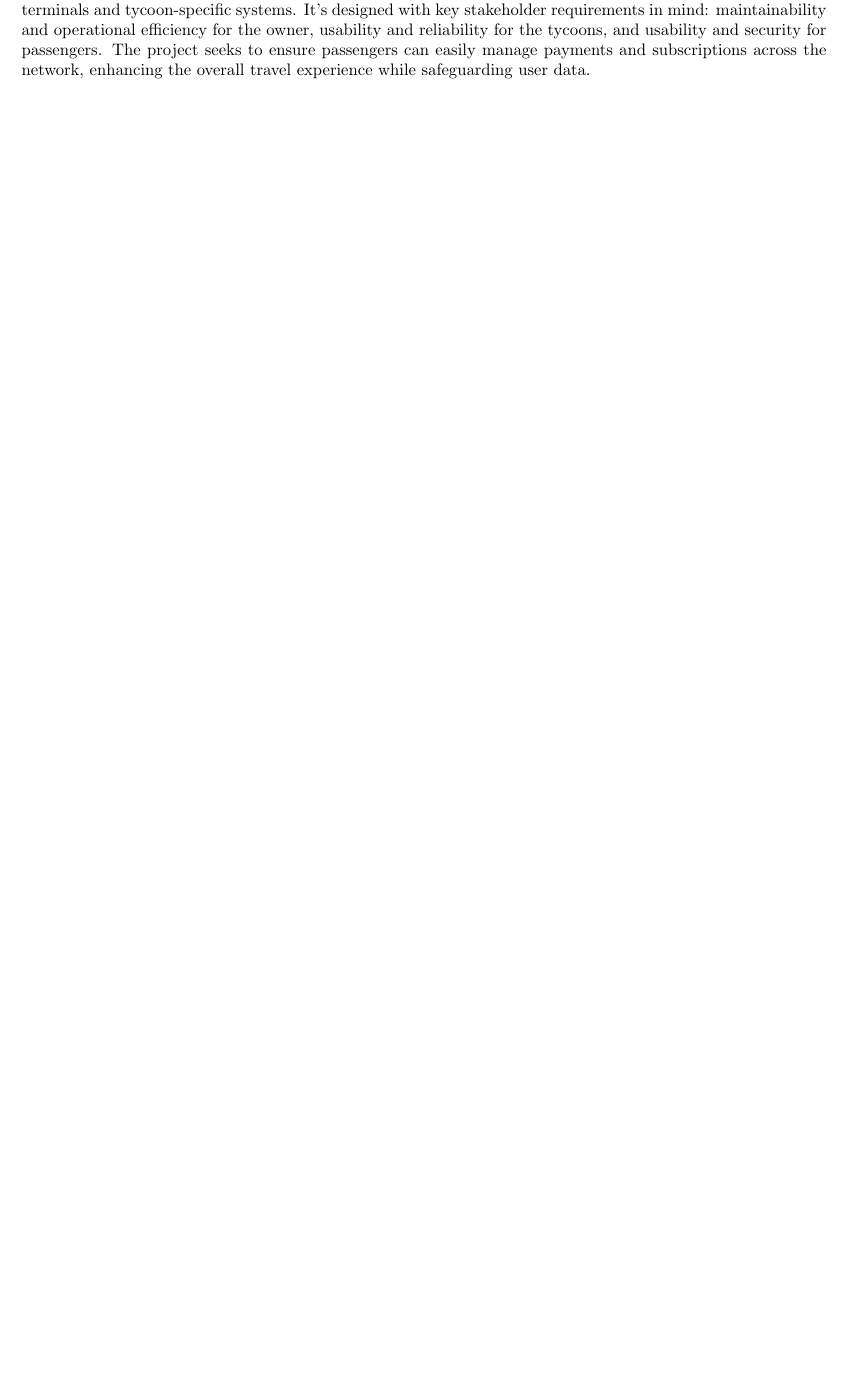
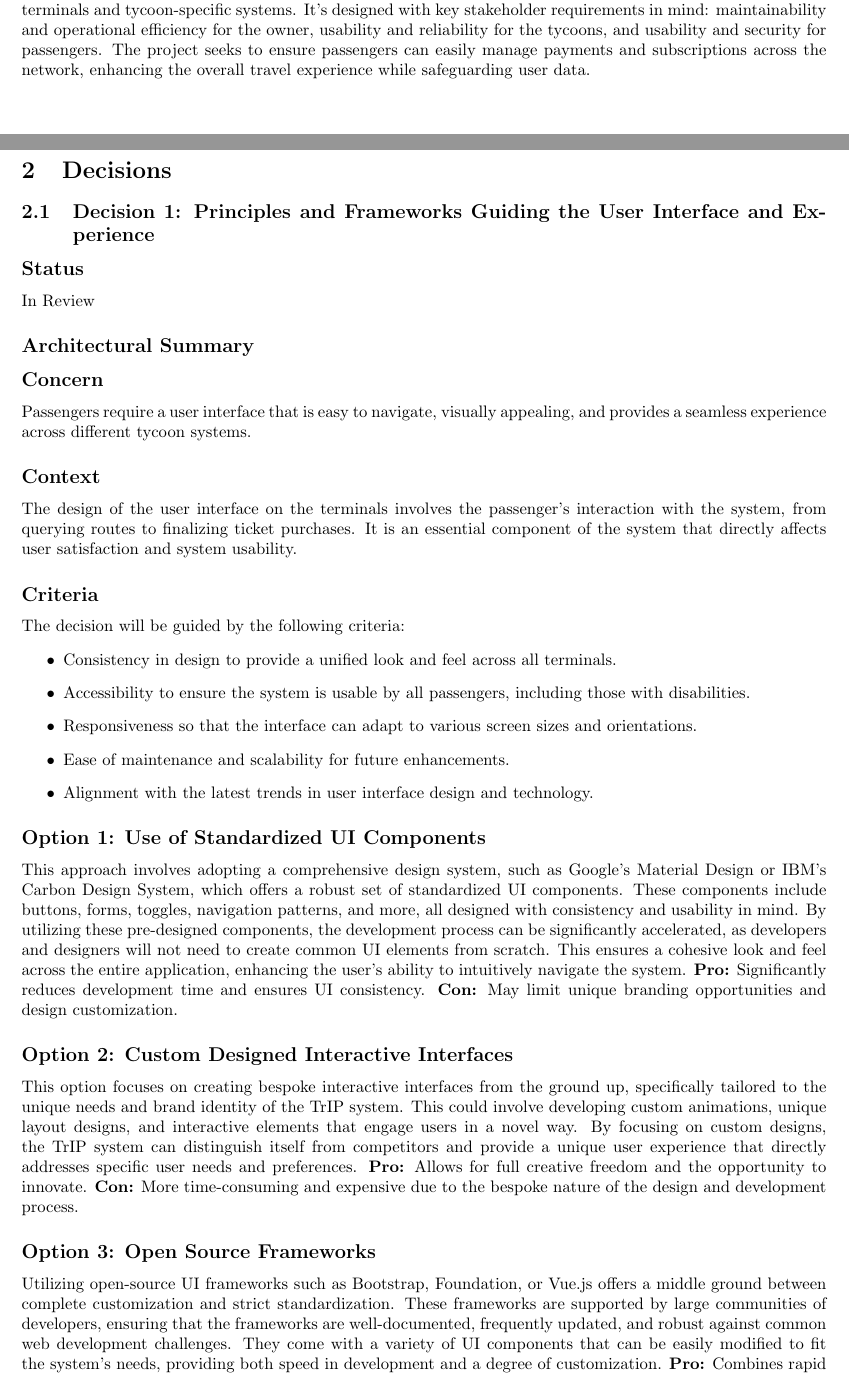
Before and after one commit to aleCombi/SoftwareArchitecture, a LaTeX document (project.tex, which reads decisions/decision1.tex): part of page 2 of 14 before the commit and two parts of pages 3 and 4 of 18 after it, the two joined at a grey line, cut so that both start at the same text, the shorter picture padded with empty space. Compiled offline with pdfLaTeX.

Commit message:
Added decision 1, 2. Updated project.tex

```diff
--- /dev/null
+++ b/decisions/decision1.tex
@@ -0,0 +1,40 @@
+\subsection{Decision 1: Principles and Frameworks Guiding the User Interface and Experience}
+
+\subsection*{Status}
+In Review
+
+\subsection*{Architectural Summary}
+% In the context of designing an intuitive and engaging user interface for the TrIP system terminals, we face the challenge of selecting guiding principles and frameworks that will shape the user experience and interaction design.
+
+\subsection*{Concern}
+Passengers require a user interface that is easy to navigate, visually appealing, and provides a seamless experience across different tycoon systems.
+
+\subsection*{Context}
+The design of the user interface on the terminals involves the passenger's interaction with the system, from querying routes to finalizing ticket purchases. It is an essential component of the system that directly affects user satisfaction and system usability.
+
+\subsection*{Criteria}
+The decision will be guided by the following criteria:
+\begin{itemize}
+    \item Consistency in design to provide a unified look and feel across all terminals.
+    \item Accessibility to ensure the system is usable by all passengers, including those with disabilities.
+    \item Responsiveness so that the interface can adapt to various screen sizes and orientations.
+    \item Ease of maintenance and scalability for future enhancements.
+    \item Alignment with the latest trends in user interface design and technology.
+\end{itemize}
+
+\subsection*{Option 1: Use of Standardized UI Components}
+This approach involves adopting a comprehensive design system, such as Google's Material Design or IBM’s Carbon Design System, which offers a robust set of standardized UI components. These components include buttons, forms, toggles, navigation patterns, and more, all designed with consistency and usability in mind. By utilizing these pre-designed components, the development process can be significantly accelerated, as developers and designers will not need to create common UI elements from scratch. This ensures a cohesive look and feel across the entire application, enhancing the user's ability to intuitively navigate the system.
+\textbf{Pro:} Significantly reduces development time and ensures UI consistency.
+\textbf{Con:} May limit unique branding opportunities and design customization.
+
+\subsection*{Option 2: Custom Designed Interactive Interfaces}
+This option focuses on creating bespoke interactive interfaces from the ground up, specifically tailored to the unique needs and brand identity of the TrIP system. This could involve developing custom animations, unique layout designs, and interactive elements that engage users in a novel way. By focusing on custom designs, the TrIP system can distinguish itself from competitors and provide a unique user experience that directly addresses specific user needs and preferences.
+\textbf{Pro:} Allows for full creative freedom and the opportunity to innovate.
+\textbf{Con:} More time-consuming and expensive due to the bespoke nature of the design and development process.
+
+\subsection*{Option 3: Open Source Frameworks}
+Utilizing open-source UI frameworks such as Bootstrap, Foundation, or Vue.js offers a middle ground between complete customization and strict standardization. These frameworks are supported by large communities of developers, ensuring that the frameworks are well-documented, frequently updated, and robust against common web development challenges. They come with a variety of UI components that can be easily modified to fit the system’s needs, providing both speed in development and a degree of customization.
+\textbf{Pro:} Combines rapid development with the flexibility of customization.
+\textbf{Con:} Might still require significant effort to stand out from the default "framework look."
+
+\subsection*{Option 4: Proprietary High-End Frameworks}
--- a/project.tex
+++ b/project.tex
@@ -25,2 +29,4 @@
 The Train Inter Payment System (TrIP) is a collaborative project initiated by three railroad tycoons to streamline the payment process for train travel. These tycoons, operating a network connecting towns, industries, and a university, aim to address the interoperability issues of their existing payment systems. TrIP will feature smart payment terminals at each station, enabling direct communication for subscription validation or single-fare payments. This system, underpinned by a service-based architecture, involves critical components like payment terminals and tycoon-specific systems. It's designed with key stakeholder requirements in mind: maintainability and operational efficiency for the owner, usability and reliability for the tycoons, and usability and security for passengers. The project seeks to ensure passengers can easily manage payments and subscriptions across the network, enhancing the overall travel experience while safeguarding user data.
+\newpage
 
+\section{Decisions}
```
Also changed, not shown: decisions/decision2.tex (added, +69 -0 lines), decisions/decision3.tex (+1 -1 lines), decisions/decision4.tex (+1 -1 lines), decisions/decision5.tex (+1 -1 lines), decisions/decision6.tex (+1 -1 lines), decisions/decision7.tex (+1 -1 lines), decisions/decision8.tex (+1 -1 lines), decisions/decision9.tex (+1 -1 lines), decisions/decision1.tex (21 more changed lines), project.tex (19 more changed lines).
